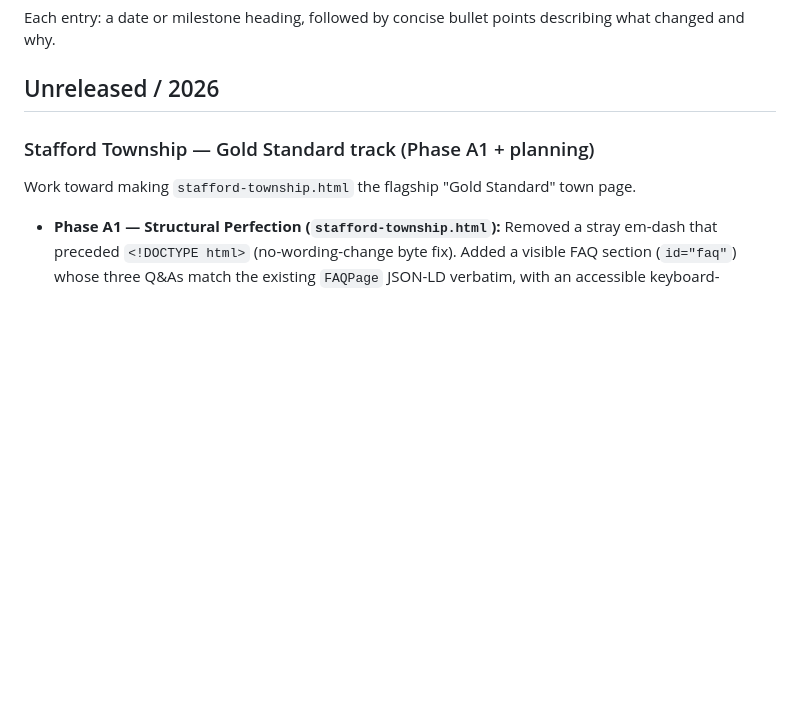
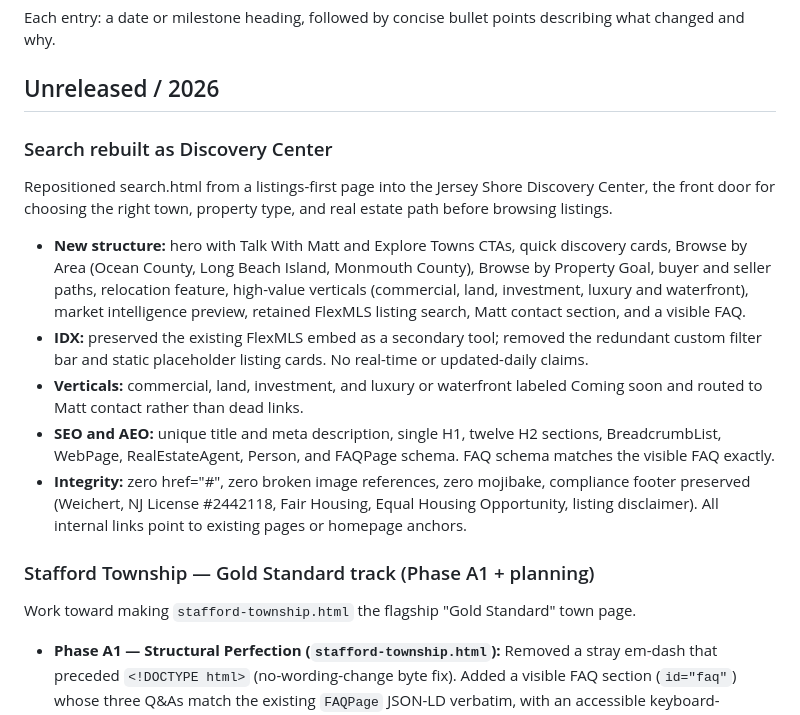
Before and after one commit to mdunn1984/jerseyshorehomeinfo, a Markdown page: docs/CHANGELOG.md, the part around the change. GitHub-like rendering; blank space fills up the shorter version.

Commit message:
feat: rebuild search as Discovery Center

```diff
--- a/docs/CHANGELOG.md
+++ b/docs/CHANGELOG.md
@@ -7,6 +7,16 @@ A running log of meaningful changes to Jersey Shore Home Info. Newest entries on
 Each entry: a date or milestone heading, followed by concise bullet points describing what changed and why.
 
 ## Unreleased / 2026
+
+### Search rebuilt as Discovery Center
+
+Repositioned search.html from a listings-first page into the Jersey Shore Discovery Center, the front door for choosing the right town, property type, and real estate path before browsing listings.
+
+- **New structure:** hero with Talk With Matt and Explore Towns CTAs, quick discovery cards, Browse by Area (Ocean County, Long Beach Island, Monmouth County), Browse by Property Goal, buyer and seller paths, relocation feature, high-value verticals (commercial, land, investment, luxury and waterfront), market intelligence preview, retained FlexMLS listing search, Matt contact section, and a visible FAQ.
+- **IDX:** preserved the existing FlexMLS embed as a secondary tool; removed the redundant custom filter bar and static placeholder listing cards. No real-time or updated-daily claims.
+- **Verticals:** commercial, land, investment, and luxury or waterfront labeled Coming soon and routed to Matt contact rather than dead links.
+- **SEO and AEO:** unique title and meta description, single H1, twelve H2 sections, BreadcrumbList, WebPage, RealEstateAgent, Person, and FAQPage schema. FAQ schema matches the visible FAQ exactly.
+- **Integrity:** zero href="#", zero broken image references, zero mojibake, compliance footer preserved (Weichert, NJ License #2442118, Fair Housing, Equal Housing Opportunity, listing disclaimer). All internal links point to existing pages or homepage anchors.
 
 ### Stafford Township — Gold Standard track (Phase A1 + planning)
 
```
